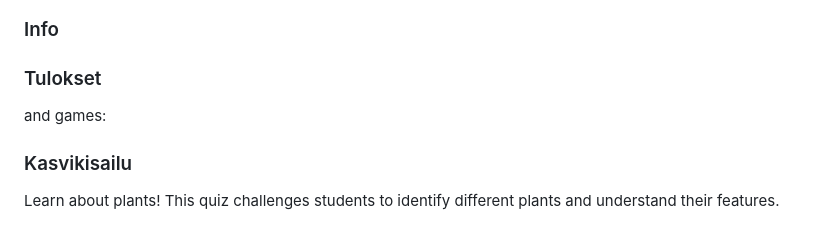
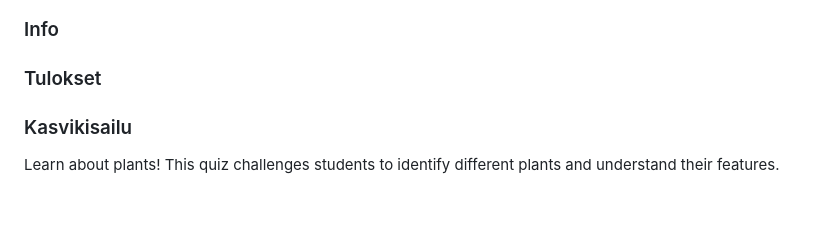
Before and after one commit to niinamehtala/ymparistovisat, a Markdown page: README.md, the part around the change. Drawn GitHub-style.

Commit message:
edited readme formatting

```diff
--- a/README.md
+++ b/README.md
@@ -27,7 +27,6 @@ The project contains the following key sections:
 ### Info
 ### Tulokset
 
- and games:
 
 ### Kasvikisailu
 
```
